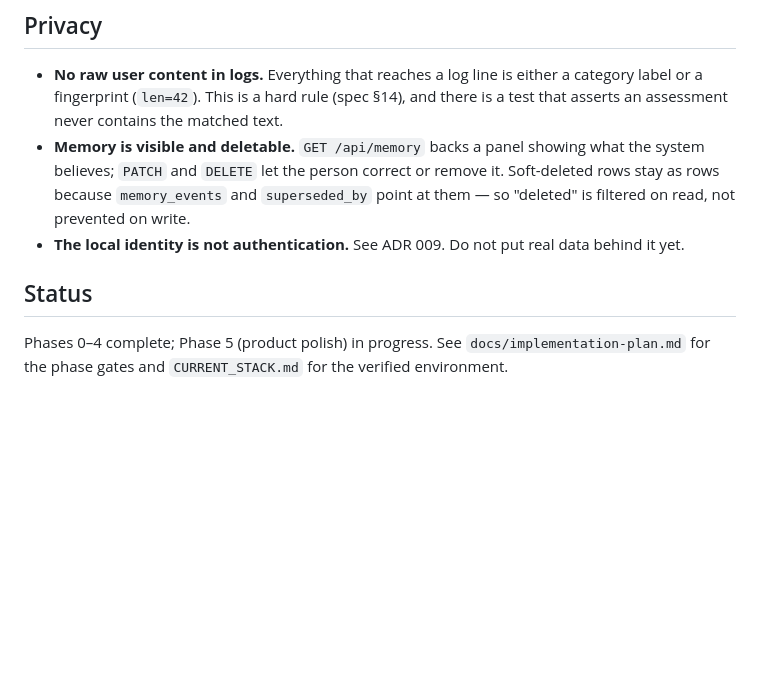
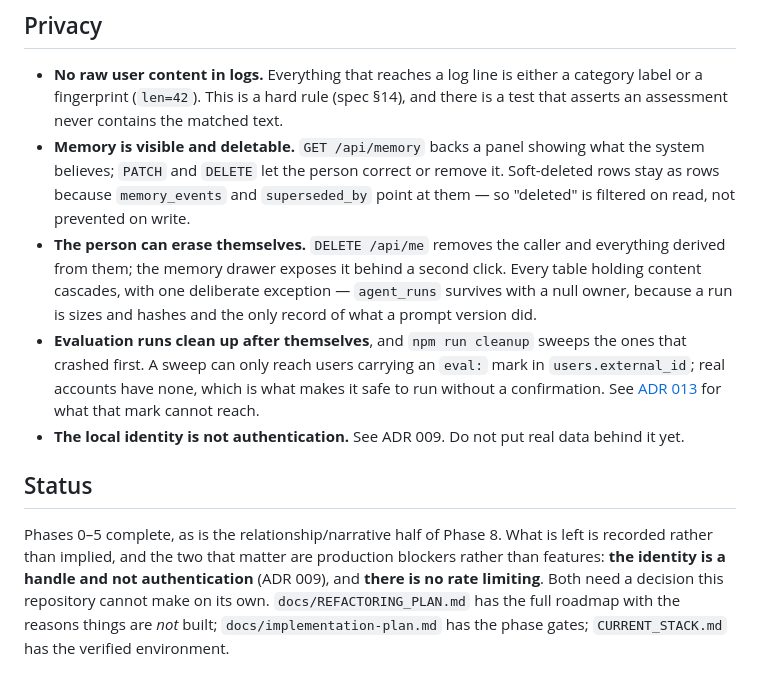
Before and after one commit to cakeliang-cc/Eunoia, a Markdown page: README.md, the part around the change. Drawn GitHub-style; blank space fills up the shorter version.

Commit message:
docs: point README's Privacy and Status at what actually exists
The Privacy section listed memory deletion but not self-erasure or the
retention sweep, both of which shipped in the previous two commits and are the
parts of spec §44 a reader would look for here. Status said "Phases 0–4
complete; Phase 5 in progress", which stopped being true several changes ago,
and it implied the remaining work was unspecified when it is in fact two named
production blockers that need a decision the repository cannot make.

CURRENT_STACK.md gains one line: it says "no build step in development", which
is still true and now incomplete.

Co-Authored-By: Claude Code <noreply@anthropic.com>

```diff
--- a/README.md
+++ b/README.md
@@ -189,11 +189,25 @@ The baseline is in `CHANGELOG.md` under `Evaluation`.
   what the system believes; `PATCH` and `DELETE` let the person correct or remove
   it. Soft-deleted rows stay as rows because `memory_events` and `superseded_by`
   point at them — so "deleted" is filtered on read, not prevented on write.
+- **The person can erase themselves.** `DELETE /api/me` removes the caller and
+  everything derived from them; the memory drawer exposes it behind a second
+  click. Every table holding content cascades, with one deliberate exception —
+  `agent_runs` survives with a null owner, because a run is sizes and hashes and
+  the only record of what a prompt version did.
+- **Evaluation runs clean up after themselves**, and `npm run cleanup` sweeps the
+  ones that crashed first. A sweep can only reach users carrying an `eval:` mark
+  in `users.external_id`; real accounts have none, which is what makes it safe to
+  run without a confirmation. See [ADR 013](docs/adr/013-retention-and-deletion.md)
+  for what that mark cannot reach.
 - **The local identity is not authentication.** See ADR 009. Do not put real data
   behind it yet.
 
 ## Status
 
-Phases 0–4 complete; Phase 5 (product polish) in progress. See
-`docs/implementation-plan.md` for the phase gates and `CURRENT_STACK.md` for the
-verified environment.
+Phases 0–5 complete, as is the relationship/narrative half of Phase 8. What is
+left is recorded rather than implied, and the two that matter are production
+blockers rather than features: **the identity is a handle and not authentication**
+(ADR 009), and **there is no rate limiting**. Both need a decision this
+repository cannot make on its own. `docs/REFACTORING_PLAN.md` has the full
+roadmap with the reasons things are *not* built; `docs/implementation-plan.md`
+has the phase gates; `CURRENT_STACK.md` has the verified environment.
```
Also changed, not shown: CURRENT_STACK.md (+5 -0 lines).
